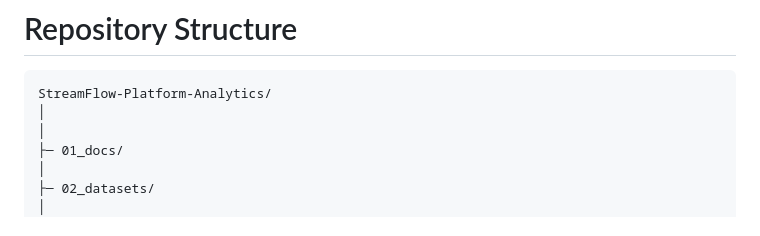
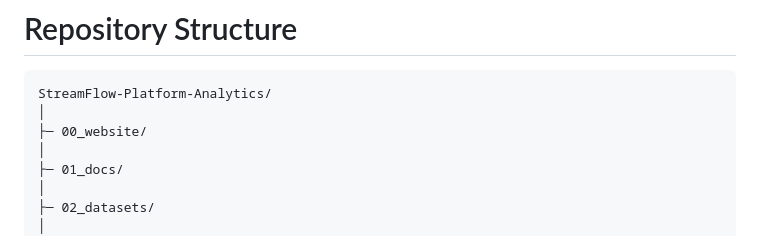
Before and after one commit to hemasri-gugg/streamflow_platform_analytics, a Markdown page: README.md, the part around the change. GitHub-like rendering.

Commit message:
changes to project structure

````diff
--- a/README.md
+++ b/README.md
@@ -359,6 +359,7 @@ Although developed as a portfolio project, the overall analytical workflow close
 ```text
 StreamFlow-Platform-Analytics/
 │
+├─ 00_website/
 │
 ├─ 01_docs/
 │
````
